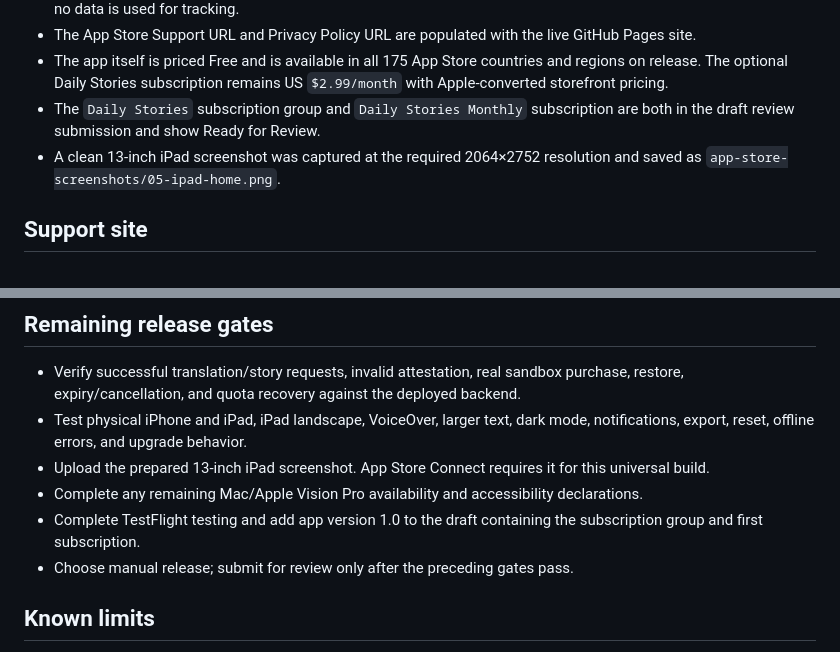
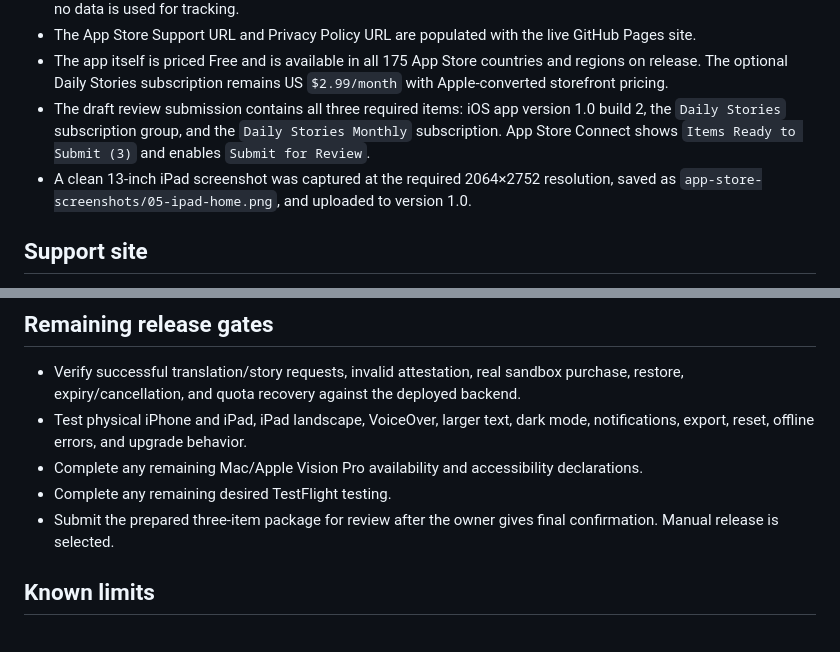
Before and after one commit to MinjaeKim09/LingoLog, a Markdown page: docs/RELEASE_HANDOFF.md, 2 parts joined by grey strips. Drawn GitHub-style.

Commit message:
Record complete App Store review package

```diff
--- a/docs/RELEASE_HANDOFF.md
+++ b/docs/RELEASE_HANDOFF.md
@@ -28,8 +28,8 @@ Updated September 8, 2026. This is a preparation checkpoint, not a declaration t
 - App Store Connect uses Education as the primary category and a 4+ age rating. The privacy label is published with user content, user/device identifiers, and purchase history linked to the user; operational diagnostics are not linked; no data is used for tracking.
 - The App Store Support URL and Privacy Policy URL are populated with the live GitHub Pages site.
 - The app itself is priced Free and is available in all 175 App Store countries and regions on release. The optional Daily Stories subscription remains US `$2.99/month` with Apple-converted storefront pricing.
-- The `Daily Stories` subscription group and `Daily Stories Monthly` subscription are both in the draft review submission and show Ready for Review.
-- A clean 13-inch iPad screenshot was captured at the required 2064×2752 resolution and saved as `app-store-screenshots/05-ipad-home.png`.
+- The draft review submission contains all three required items: iOS app version 1.0 build 2, the `Daily Stories` subscription group, and the `Daily Stories Monthly` subscription. App Store Connect shows `Items Ready to Submit (3)` and enables `Submit for Review`.
+- A clean 13-inch iPad screenshot was captured at the required 2064×2752 resolution, saved as `app-store-screenshots/05-ipad-home.png`, and uploaded to version 1.0.
 
 ## Support site
 
@@ -49,10 +49,9 @@ The simple support, privacy, and terms pages are stored directly in `docs/` and
 
 - Verify successful translation/story requests, invalid attestation, real sandbox purchase, restore, expiry/cancellation, and quota recovery against the deployed backend.
 - Test physical iPhone and iPad, iPad landscape, VoiceOver, larger text, dark mode, notifications, export, reset, offline errors, and upgrade behavior.
-- Upload the prepared 13-inch iPad screenshot. App Store Connect requires it for this universal build.
 - Complete any remaining Mac/Apple Vision Pro availability and accessibility declarations.
-- Complete TestFlight testing and add app version 1.0 to the draft containing the subscription group and first subscription.
-- Choose manual release; submit for review only after the preceding gates pass.
+- Complete any remaining desired TestFlight testing.
+- Submit the prepared three-item package for review after the owner gives final confirmation. Manual release is selected.
 
 ## Known limits
 
```
